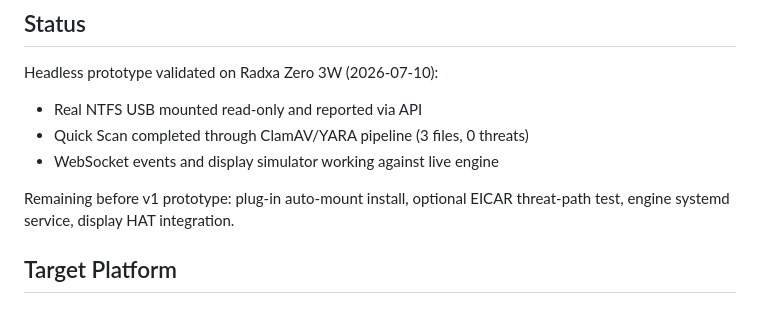
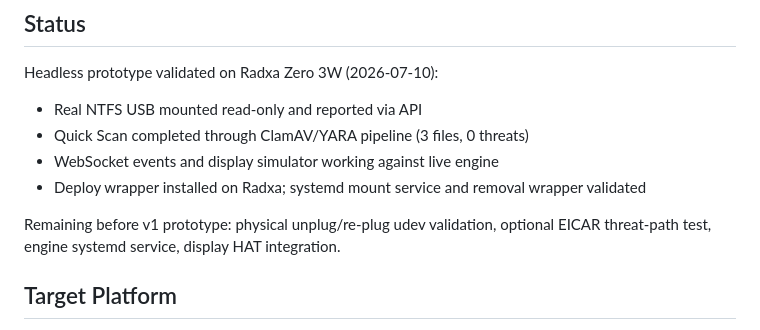
Before and after one commit to ranhaber/portable-antivirus, a Markdown page: README.md, the part around the change. Drawn GitHub-style.

```diff
--- a/README.md
+++ b/README.md
@@ -11,8 +11,9 @@ Headless prototype validated on Radxa Zero 3W (2026-07-10):
 - Real NTFS USB mounted read-only and reported via API
 - Quick Scan completed through ClamAV/YARA pipeline (3 files, 0 threats)
 - WebSocket events and display simulator working against live engine
+- Deploy wrapper installed on Radxa; systemd mount service and removal wrapper validated
 
-Remaining before v1 prototype: plug-in auto-mount install, optional EICAR threat-path test, engine systemd service, display HAT integration.
+Remaining before v1 prototype: physical unplug/re-plug udev validation, optional EICAR threat-path test, engine systemd service, display HAT integration.
 
 ## Target Platform
 
```
Also changed, not shown: IMPLEMENTATION_PLAN.md (+16 -14 lines), LLD.md (+6 -3 lines).
